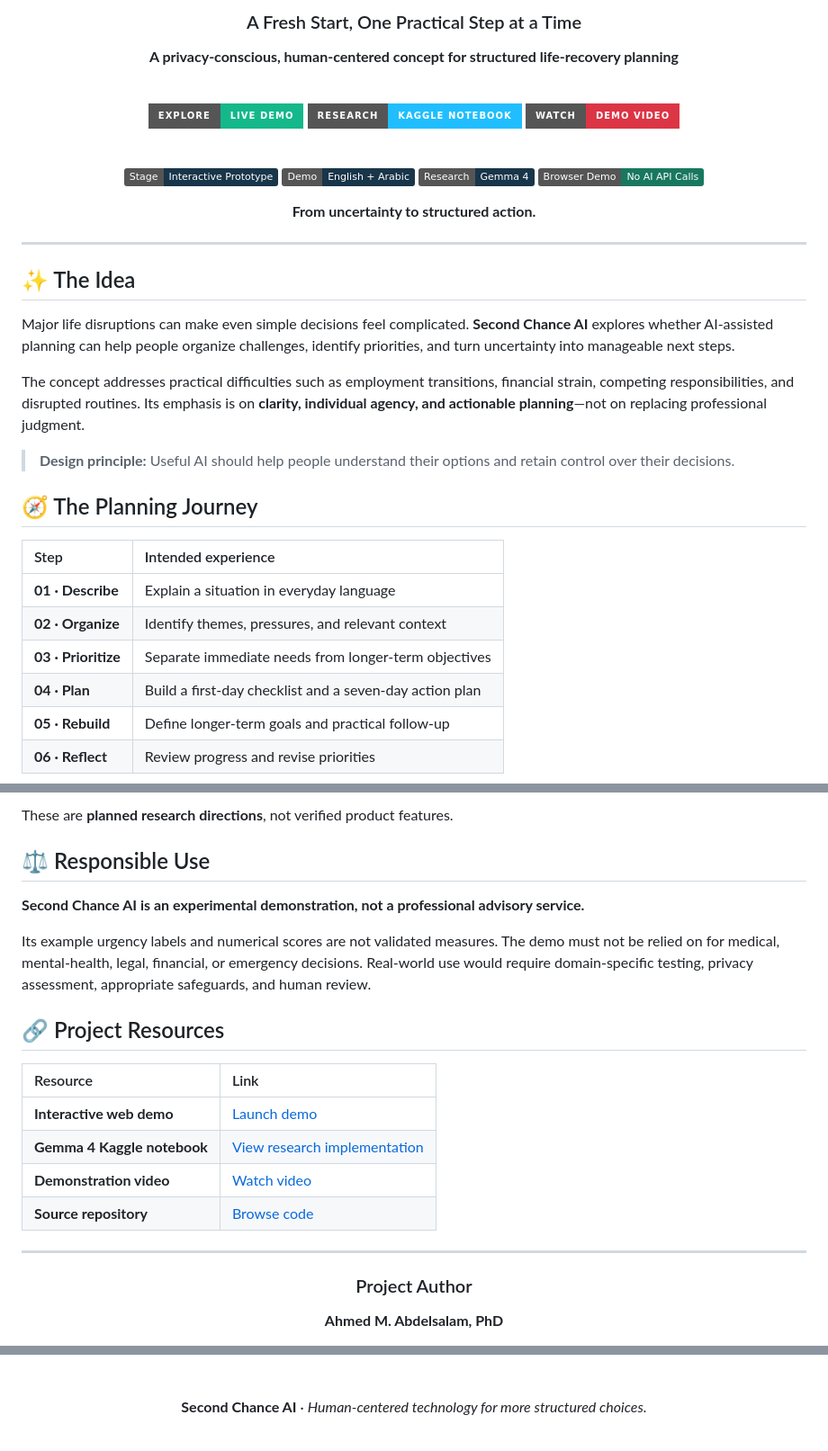
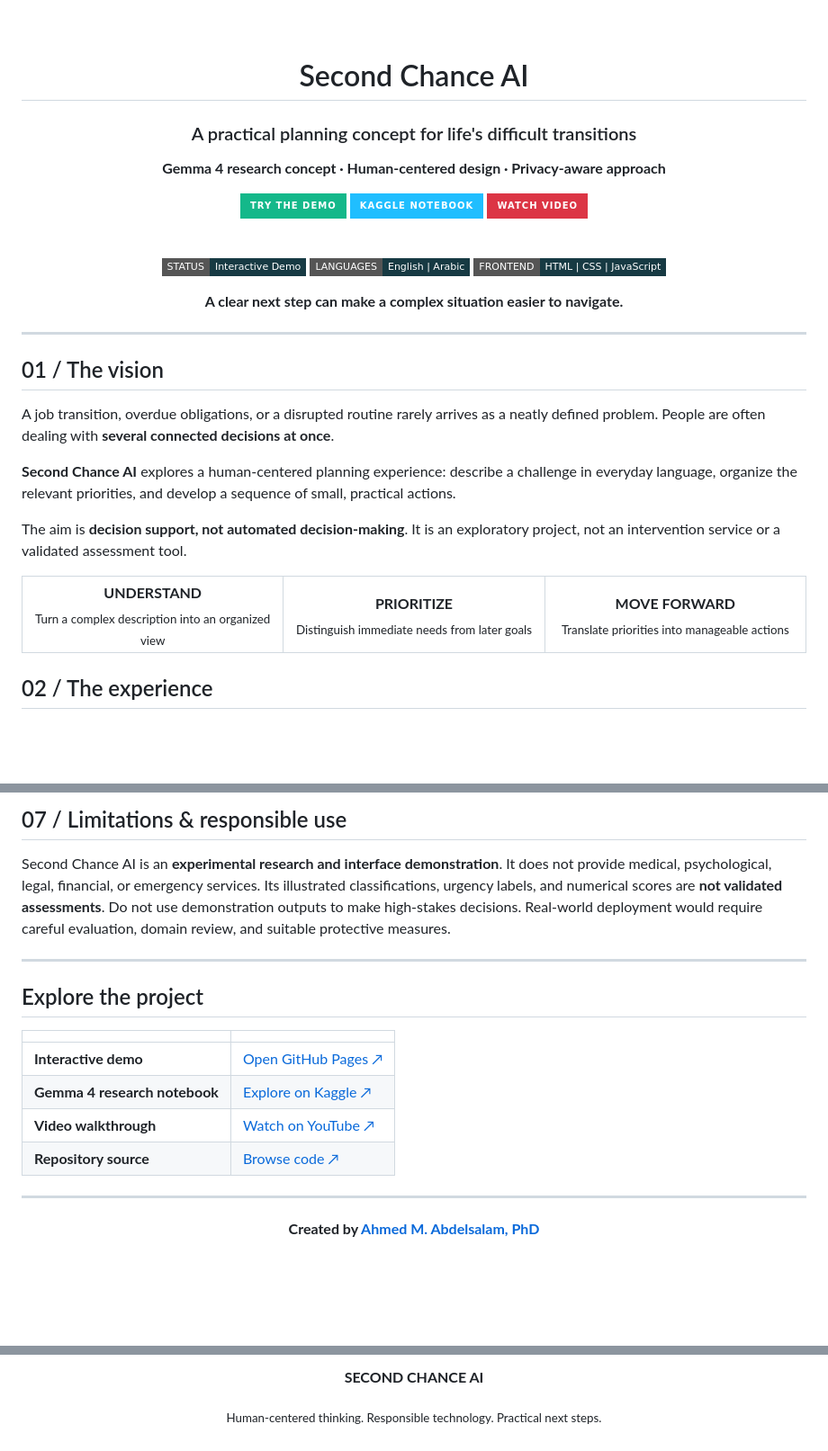
Before and after one commit to Dr-Ahmed-Abdelsalam/second-chance-ai-demo, a Markdown page: README.md, 3 parts joined by grey strips. Shown at 90% size. Rendered like a GitHub page; badges without logos; blank space fills up the shorter version.

```diff
--- a/README.md
+++ b/README.md
@@ -4,43 +4,38 @@
 
-### A Fresh Start, One Practical Step at a Time
+<br/>
 
-**A privacy-conscious, human-centered concept for structured life-recovery planning**
+# Second Chance AI
+### A practical planning concept for life's difficult transitions
 
-<br>
+**Gemma 4 research concept · Human-centered design · Privacy-aware approach**
 
-[![Live Demo](https://img.shields.io/badge/EXPLORE-Live%20Demo-14b88a?style=for-the-badge)](https://dr-ahmed-abdelsalam.github.io/second-chance-ai-demo/)
-[![Kaggle Notebook](https://img.shields.io/badge/RESEARCH-Kaggle%20Notebook-20BEFF?style=for-the-badge&logo=kaggle&logoColor=white)](https://www.kaggle.com/code/drahmedmabdelsalam33/second-chance-ai-a-gemma-4-orchestrated-recovery)
-[![Watch Demo](https://img.shields.io/badge/WATCH-Demo%20Video-dc3545?style=for-the-badge&logo=youtube&logoColor=white)](https://youtu.be/MpZMCsMGmC8)
+[![Try the interactive demo](https://img.shields.io/badge/TRY_THE_DEMO-14B88A?style=for-the-badge&logo=googlechrome&logoColor=white)](https://dr-ahmed-abdelsalam.github.io/second-chance-ai-demo/)
+[![Explore the Kaggle notebook](https://img.shields.io/badge/KAGGLE_NOTEBOOK-20BEFF?style=for-the-badge&logo=kaggle&logoColor=white)](https://www.kaggle.com/code/drahmedmabdelsalam33/second-chance-ai-a-gemma-4-orchestrated-recovery)
+[![Watch the demonstration](https://img.shields.io/badge/WATCH_VIDEO-DC3545?style=for-the-badge&logo=youtube&logoColor=white)](https://youtu.be/MpZMCsMGmC8)
 
-<br>
+<br/>
 
-![Project Stage](https://img.shields.io/badge/Stage-Interactive%20Prototype-18354a)
-![Languages](https://img.shields.io/badge/Demo-English%20%2B%20Arabic-18354a)
-![Technology](https://img.shields.io/badge/Research-Gemma%204-18354a)
-![Privacy](https://img.shields.io/badge/Browser%20Demo-No%20AI%20API%20Calls-18785f)
+![Status](https://img.shields.io/badge/STATUS-Interactive%20Demo-173A43?style=flat-square)
+![Languages](https://img.shields.io/badge/LANGUAGES-English%20%7C%20Arabic-173A43?style=flat-square)
+![Browser](https://img.shields.io/badge/FRONTEND-HTML%20%7C%20CSS%20%7C%20JavaScript-173A43?style=flat-square)
 
-**From uncertainty to structured action.**
+**A clear next step can make a complex situation easier to navigate.**
 
 </div>
 
 ---
 
-## ✨ The Idea
+## 01 / The vision
 
-Major life disruptions can make even simple decisions feel complicated. **Second Chance AI** explores whether AI-assisted planning can help people organize challenges, identify priorities, and turn uncertainty into manageable next steps.
+A job transition, overdue obligations, or a disrupted routine rarely arrives as a neatly defined problem. People are often dealing with **several connected decisions at once**.
 
-The concept addresses practical difficulties such as employment transitions, financial strain, competing responsibilities, and disrupted routines. Its emphasis is on **clarity, individual agency, and actionable planning**—not on replacing professional judgment.
+**Second Chance AI** explores a human-centered planning experience: describe a challenge in everyday language, organize the relevant priorities, and develop a sequence of small, practical actions.
 
-> **Design principle:** Useful AI should help people understand their options and retain control over their decisions.
+The aim is **decision support, not automated decision-making**. It is an exploratory project, not an intervention service or a validated assessment tool.
 
-## 🧭 The Planning Journey
+<table>
+<tr><td width="33%" align="center"><b>UNDERSTAND</b><br/><sub>Turn a complex description into an organized view</sub></td><td width="33%" align="center"><b>PRIORITIZE</b><br/><sub>Distinguish immediate needs from later goals</sub></td><td width="33%" align="center"><b>MOVE FORWARD</b><br/><sub>Translate priorities into manageable actions</sub></td></tr>
+</table>
 
-| Step | Intended experience |
-| :--- | :--- |
-| **01 · Describe** | Explain a situation in everyday language |
-| **02 · Organize** | Identify themes, pressures, and relevant context |
-| **03 · Prioritize** | Separate immediate needs from longer-term objectives |
-| **04 · Plan** | Build a first-day checklist and a seven-day action plan |
-| **05 · Rebuild** | Define longer-term goals and practical follow-up |
-| **06 · Reflect** | Review progress and revise priorities |
+## 02 / The experience
 
@@ -119,26 +129,22 @@ This does **not** establish that every deployment of the broader concept is full
 
-These are **planned research directions**, not verified product features.
+## 07 / Limitations & responsible use
 
-## ⚖️ Responsible Use
-
-**Second Chance AI is an experimental demonstration, not a professional advisory service.**
-
-Its example urgency labels and numerical scores are not validated measures. The demo must not be relied on for medical, mental-health, legal, financial, or emergency decisions. Real-world use would require domain-specific testing, privacy assessment, appropriate safeguards, and human review.
-
-## 🔗 Project Resources
-
-| Resource | Link |
-| :--- | :--- |
-| **Interactive web demo** | [Launch demo](https://dr-ahmed-abdelsalam.github.io/second-chance-ai-demo/) |
-| **Gemma 4 Kaggle notebook** | [View research implementation](https://www.kaggle.com/code/drahmedmabdelsalam33/second-chance-ai-a-gemma-4-orchestrated-recovery) |
-| **Demonstration video** | [Watch video](https://youtu.be/MpZMCsMGmC8) |
-| **Source repository** | [Browse code](https://github.com/Dr-Ahmed-Abdelsalam/second-chance-ai-demo) |
+Second Chance AI is an **experimental research and interface demonstration**. It does not provide medical, psychological, legal, financial, or emergency services. Its illustrated classifications, urgency labels, and numerical scores are **not validated assessments**. Do not use demonstration outputs to make high-stakes decisions. Real-world deployment would require careful evaluation, domain review, and suitable protective measures.
 
 ---
 
+## Explore the project
+
+| | |
+|---|---|
+| **Interactive demo** | [Open GitHub Pages ↗](https://dr-ahmed-abdelsalam.github.io/second-chance-ai-demo/) |
+| **Gemma 4 research notebook** | [Explore on Kaggle ↗](https://www.kaggle.com/code/drahmedmabdelsalam33/second-chance-ai-a-gemma-4-orchestrated-recovery) |
+| **Video walkthrough** | [Watch on YouTube ↗](https://youtu.be/MpZMCsMGmC8) |
+| **Repository source** | [Browse code ↗](https://github.com/Dr-Ahmed-Abdelsalam/second-chance-ai-demo) |
+
 <div align="center">
 
-### Project Author
+---
 
-**Ahmed M. Abdelsalam, PhD**
+**Created by [Ahmed M. Abdelsalam, PhD](https://github.com/Dr-Ahmed-Abdelsalam)**
 
@@ -148,6 +154,6 @@ PhD in Law · MSc IT Researcher · Legal AI, NLP & Data Science · International
 
-<br>
+**SECOND CHANCE AI**
 
-**Second Chance AI** · *Human-centered technology for more structured choices.*
+<sub>Human-centered thinking. Responsible technology. Practical next steps.</sub>
 
 </div>
```
Also changed, not shown: other parts of README.md (+63 -48 lines).
